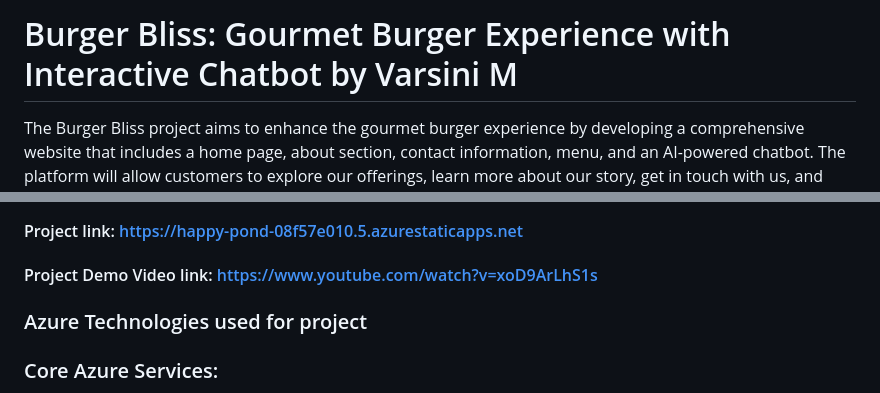
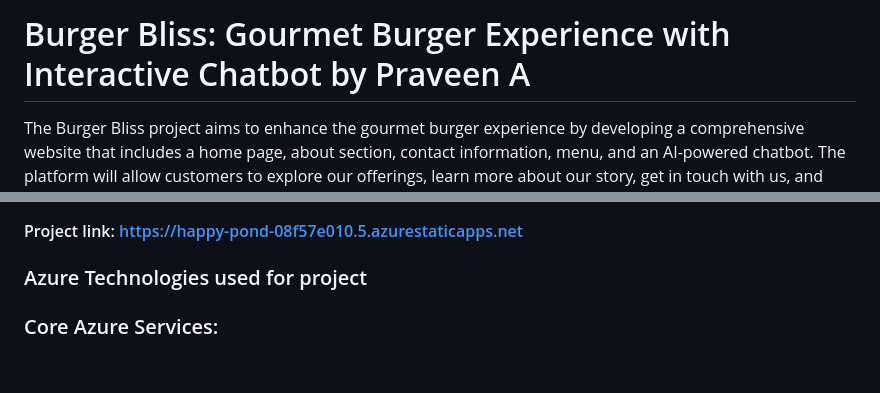
Before and after one commit to praveen28-dev/Full-Stack-Application-with-ChatBot, a Markdown page: README.md, 2 parts joined by grey strips. Drawn GitHub-style; blank space fills up the shorter version.

Commit message:
Change author name from Varsini M to Praveen A
Updated project author name in README.

```diff
--- a/README.md
+++ b/README.md
@@ -1,11 +1,11 @@
-# Burger Bliss: Gourmet Burger Experience with Interactive Chatbot by Varsini M
+# Burger Bliss: Gourmet Burger Experience with Interactive Chatbot by Praveen A
 
  The Burger Bliss project aims to enhance the gourmet burger experience by developing a comprehensive website that includes a home page, about section, contact information, menu, and an AI-powered chatbot. The platform will allow customers to explore our offerings, learn more about our story, get in touch with us, and receive personalized assistance and recommendations through the virtual chatbot, ensuring an engaging and interactive visit to our site.
 
  ### This integrated healthcare platform is developed as part of the Future Ready Talent Internship program, a collaboration between Microsoft, Future Skills Prime, Quess, Github, and EY,  aims to create an engaging and interactive online platform that enhances the customer experience by combining essential information about our gourmet burger offerings with a user-friendly interface.
 
 #### Project link:  https://happy-pond-08f57e010.5.azurestaticapps.net
-#### Project Demo Video link: https://www.youtube.com/watch?v=xoD9ArLhS1s
+
 
 ### Azure Technologies used for project
 
```
